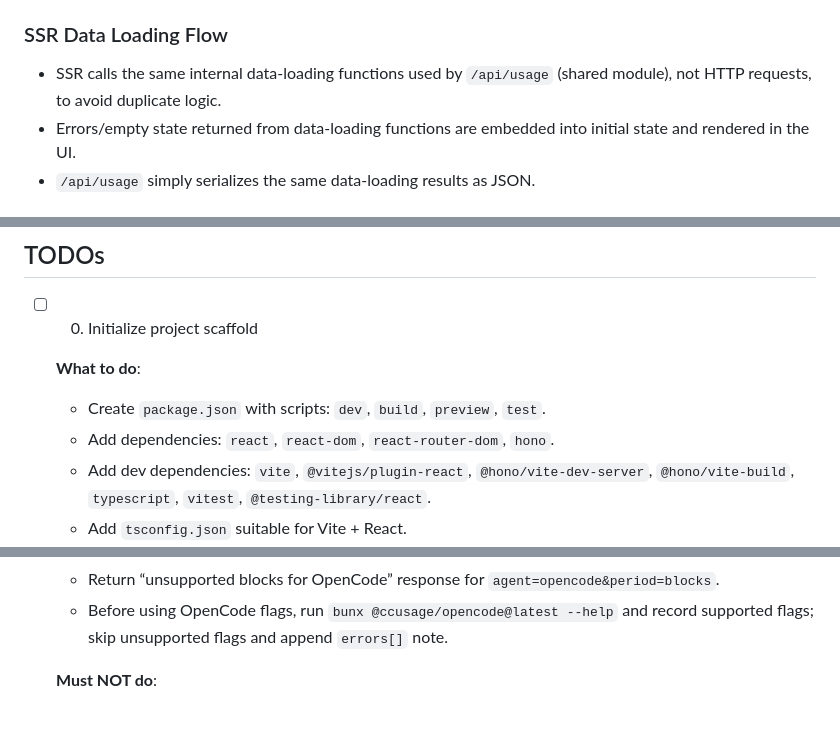
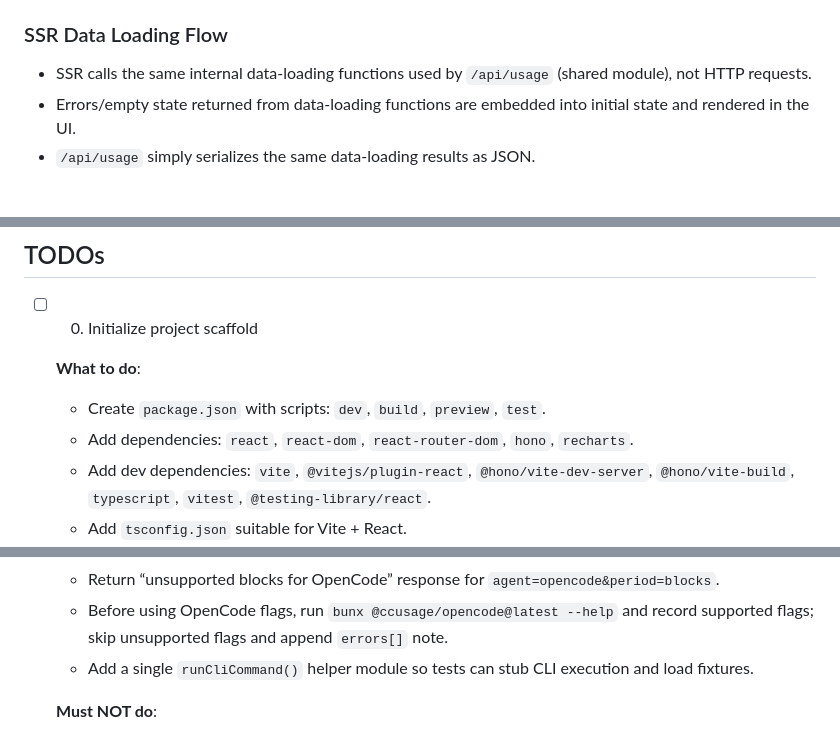
Before and after one commit to garocode/agents-dash, a Markdown page: .sisyphus/plans/agents-dashboard.md, 3 parts joined by grey strips. Rendered like a GitHub page.

```diff
--- a/.sisyphus/plans/agents-dashboard.md
+++ b/.sisyphus/plans/agents-dashboard.md
@@ -113,7 +113,7 @@ Deliver a local, SSR web dashboard that visualizes Claude Code and OpenCode usag
 - Manual refresh replaces state from `/api/usage`.
 
 ### SSR Data Loading Flow
-- SSR calls the same internal data-loading functions used by `/api/usage` (shared module), not HTTP requests, to avoid duplicate logic.
+- SSR calls the same internal data-loading functions used by `/api/usage` (shared module), not HTTP requests.
 - Errors/empty state returned from data-loading functions are embedded into initial state and rendered in the UI.
 - `/api/usage` simply serializes the same data-loading results as JSON.
 
@@ -366,7 +369,7 @@ Task 1 → Task 2 → Task 3 → Task 4
 
   **What to do**:
   - Create `package.json` with scripts: `dev`, `build`, `preview`, `test`.
-  - Add dependencies: `react`, `react-dom`, `react-router-dom`, `hono`.
+  - Add dependencies: `react`, `react-dom`, `react-router-dom`, `hono`, `recharts`.
   - Add dev dependencies: `vite`, `@vitejs/plugin-react`, `@hono/vite-dev-server`, `@hono/vite-build`, `typescript`, `vitest`, `@testing-library/react`.
   - Add `tsconfig.json` suitable for Vite + React.
   - Create base dirs: `src/`, `public/`.
@@ -431,6 +434,7 @@ Task 1 → Task 2 → Task 3 → Task 4
   - Implement empty-state detection using the defined path rules and env vars.
   - Return “unsupported blocks for OpenCode” response for `agent=opencode&period=blocks`.
   - Before using OpenCode flags, run `bunx @ccusage/opencode@latest --help` and record supported flags; skip unsupported flags and append `errors[]` note.
+  - Add a single `runCliCommand()` helper module so tests can stub CLI execution and load fixtures.
 
   **Must NOT do**:
   - Do not call any external network APIs.
```
Also changed, not shown: other parts of .sisyphus/plans/agents-dashboard.md (+10 -7 lines).
